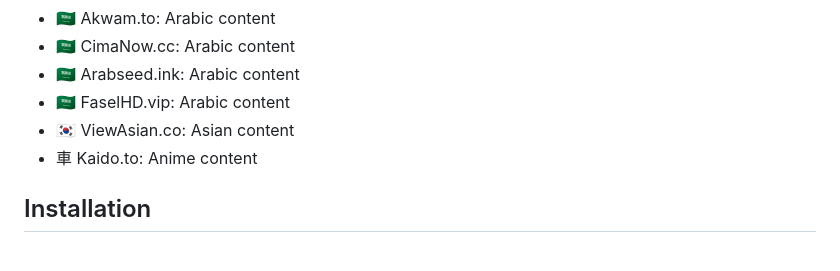
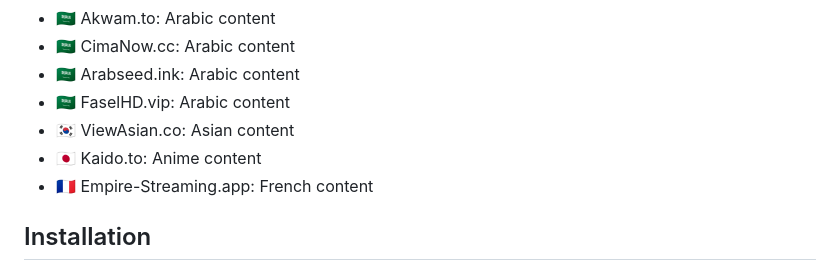
Before and after one commit to StreamerApp/Streamer, a Markdown page: README.md, the part around the change. Rendered like a GitHub page.

```diff
--- a/README.md
+++ b/README.md
@@ -29,7 +29,8 @@ App for Streaming Movies and TV shows on iOS and tvOS
 - 🇸🇦 Arabseed.ink: Arabic content
 - 🇸🇦 FaselHD.vip: Arabic content
 - 🇰🇷 ViewAsian.co: Asian content
-- ⾞  Kaido.to: Anime content
+- 🇯🇵 Kaido.to: Anime content
+- 🇫🇷 Empire-Streaming.app: French content
 
 
 ## Installation
```
